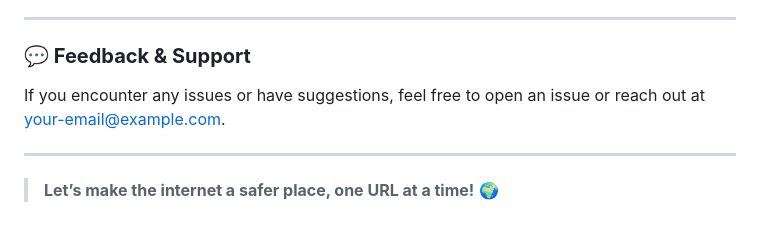
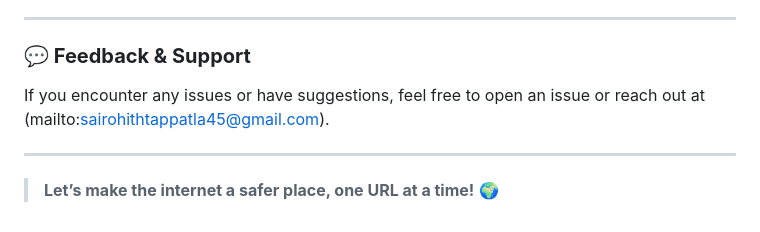
Before and after one commit to sairohithtappatla/CautionX, a Markdown page: README.md, the part around the change. Rendered like a GitHub page.

```diff
--- a/README.md
+++ b/README.md
@@ -141,7 +141,7 @@ Special thanks to:
 
 ### **💬 Feedback & Support**
 
-If you encounter any issues or have suggestions, feel free to open an issue or reach out at [your-email@example.com](mailto:sairohithtappatla45@gmail.com).
+If you encounter any issues or have suggestions, feel free to open an issue or reach out at (mailto:sairohithtappatla45@gmail.com).
 
 ---
 
```
